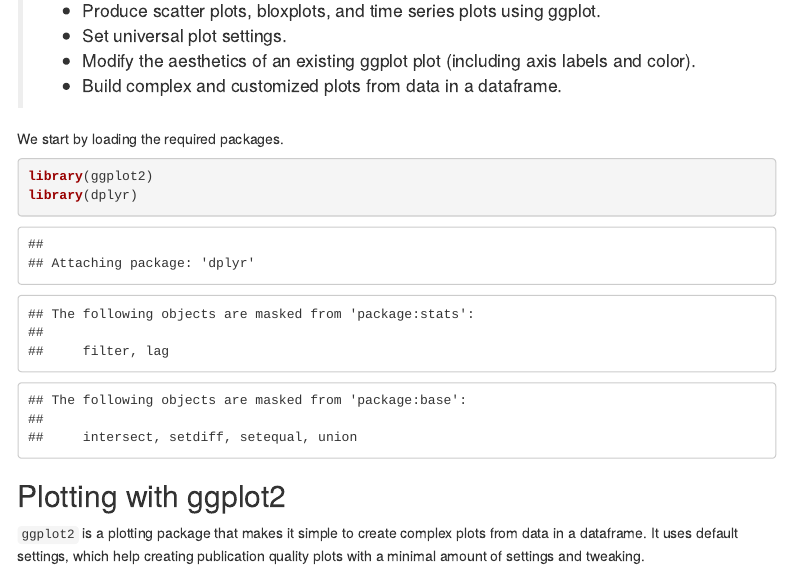
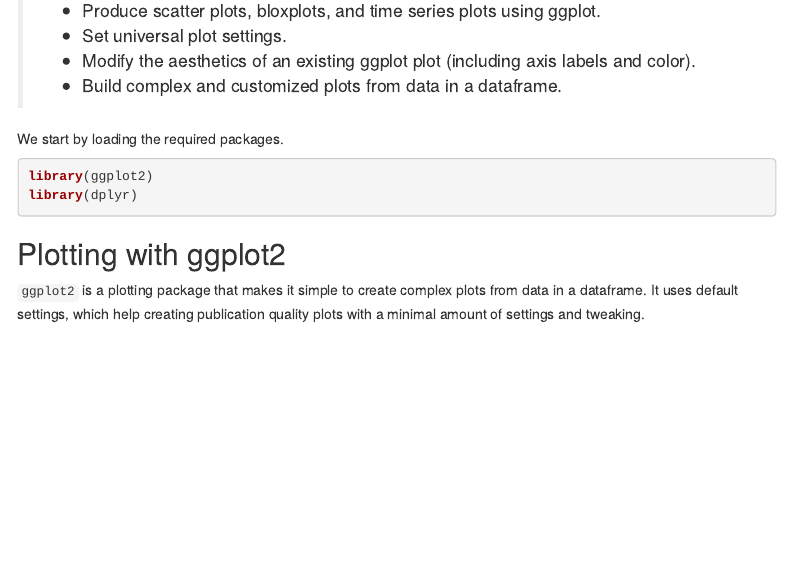
Before and after one commit to cwy20030/R-intro-CSBC-partIII, an R Markdown document (05-visualization-ggplot2.Rmd): the page in a window 1100 px wide, from 290 px down. Rendered offline with R 4.5, knitr and Pandoc, with nearby package versions; folded parts are opened; menus at the side of the page are left out.

Commit message:
update 05

````diff
--- a/05-visualization-ggplot2.Rmd
+++ b/05-visualization-ggplot2.Rmd
@@ -34,7 +34,7 @@ structured data.
 
 We start by loading the required packages.
 
-```{r, purl=FALSE}
+```{r, purl=FALSE, message=FALSE}
 library(ggplot2)
 library(dplyr)
 ```
````
Also changed, not shown: 05-visualization-ggplot2.html, 05-visualization-ggplot2.md, figure/boxplot-with-points-1.png.
